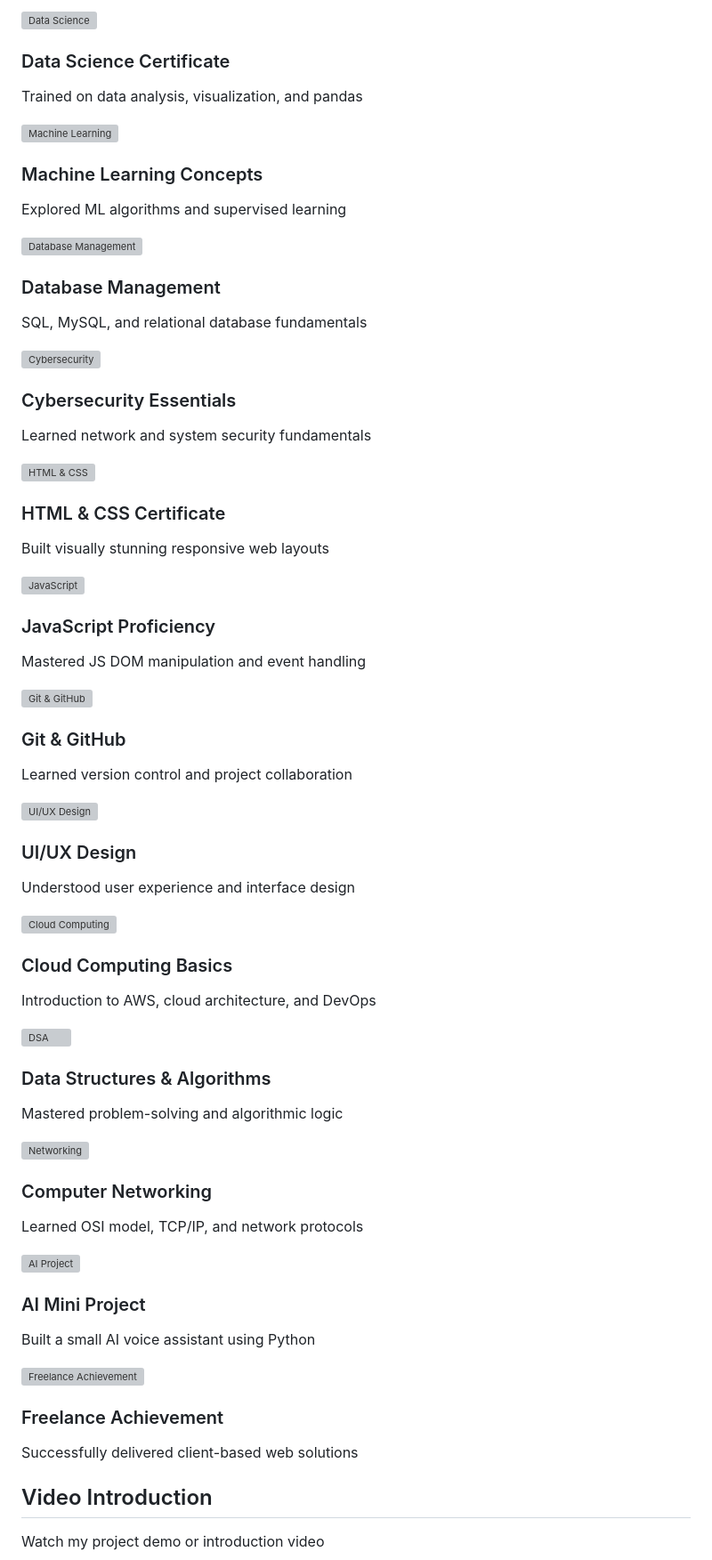
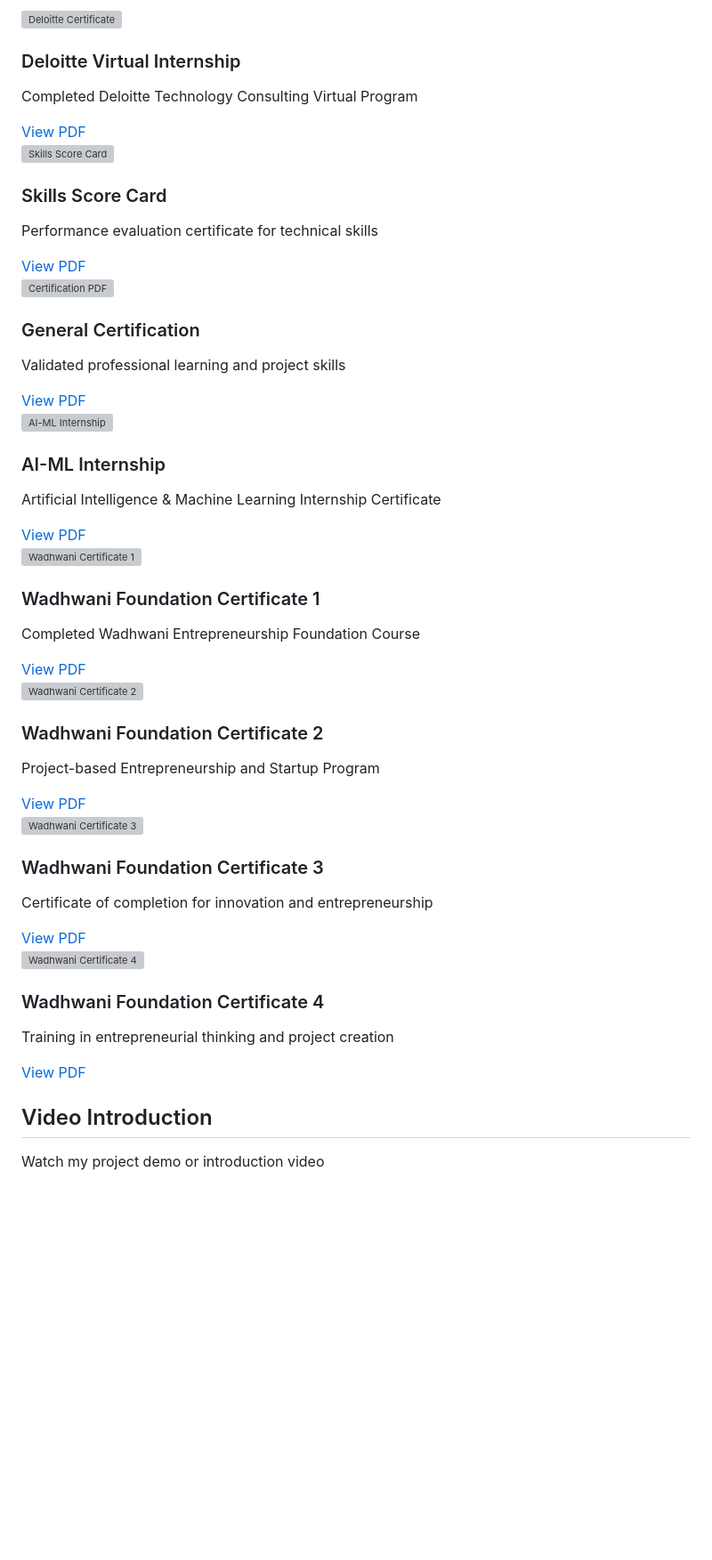
Before and after one commit to Piyush761/Piyush.PORTFOLIO, a Markdown page: README.md, the part around one of its changes. Shown at 89% size. Rendered like a GitHub page; blank space fills up the shorter version; grey boxes are pictures that could not be loaded.

```diff
--- a/README.md
+++ b/README.md
@@ -980,81 +978,59 @@
   </div>
 
   <div class="certificate-card">
-    <img src="images/certificate4.jpg" alt="Data Science" class="certificate-img" onclick="openModal(this.src)">
-    <h3>Data Science Certificate</h3>
-    <p>Trained on data analysis, visualization, and pandas</p>
+    <img src="images/DELOITTEcertificate.pdf" alt="Deloitte Certificate" class="certificate-img" onerror="this.src='https://via.placeholder.com/500x350/764ba2/ffffff?text=Deloitte+Certificate'">
+    <h3>Deloitte Virtual Internship</h3>
+    <p>Completed Deloitte Technology Consulting Virtual Program</p>
+    <a href="images/DELOITTEcertificate.pdf" target="_blank" class="btn btn-secondary" style="margin-top:1rem;">View PDF</a>
   </div>
 
   <div class="certificate-card">
-    <img src="images/certificate5.jpg" alt="Machine Learning" class="certificate-img" onclick="openModal(this.src)">
-    <h3>Machine Learning Concepts</h3>
-    <p>Explored ML algorithms and supervised learning</p>
+    <img src="images/SkillsScoreCard.pdf" alt="Skills Score Card" class="certificate-img" onerror="this.src='https://via.placeholder.com/500x350/667eea/ffffff?text=Score+Card'">
+    <h3>Skills Score Card</h3>
+    <p>Performance evaluation certificate for technical skills</p>
+    <a href="images/SkillsScoreCard.pdf" target="_blank" class="btn btn-secondary" style="margin-top:1rem;">View PDF</a>
   </div>
 
   <div class="certificate-card">
-    <img src="images/certificate6.jpg" alt="Database Management" class="certificate-img" onclick="openModal(this.src)">
-    <h3>Database Management</h3>
-    <p>SQL, MySQL, and relational database fundamentals</p>
+    <img src="images/Certification.pdf" alt="Certification PDF" class="certificate-img" onerror="this.src='https://via.placeholder.com/500x350/f093fb/ffffff?text=Certification'">
+    <h3>General Certification</h3>
+    <p>Validated professional learning and project skills</p>
+    <a href="images/Certification.pdf" target="_blank" class="btn btn-secondary" style="margin-top:1rem;">View PDF</a>
   </div>
 
   <div class="certificate-card">
-    <img src="images/certificate7.jpg" alt="Cybersecurity" class="certificate-img" onclick="openModal(this.src)">
-    <h3>Cybersecurity Essentials</h3>
-    <p>Learned network and system security fundamentals</p>
+    <img src="images/ai-ml intership 454120.pdf" alt="AI-ML Internship" class="certificate-img" onerror="this.src='https://via.placeholder.com/500x350/4ecdc4/ffffff?text=AI+ML+Internship'">
+    <h3>AI-ML Internship</h3>
+    <p>Artificial Intelligence & Machine Learning Internship Certificate</p>
+    <a href="images/ai-ml intership 454120.pdf" target="_blank" class="btn btn-secondary" style="margin-top:1rem;">View PDF</a>
   </div>
 
   <div class="certificate-card">
-    <img src="images/certificate8.jpg" alt="HTML & CSS" class="certificate-img" onclick="openModal(this.src)">
-    <h3>HTML & CSS Certificate</h3>
-    <p>Built visually stunning responsive web layouts</p>
+    <img src="images/8470834_85200881749994789436.pdf" alt="Wadhwani Certificate 1" class="certificate-img" onerror="this.src='https://via.placeholder.com/500x350/764ba2/ffffff?text=Wadhwani+1'">
+    <h3>Wadhwani Foundation Certificate 1</h3>
+    <p>Completed Wadhwani Entrepreneurship Foundation Course</p>
+    <a href="images/8470834_85200881749994789436.pdf" target="_blank" class="btn btn-secondary" style="margin-top:1rem;">View PDF</a>
   </div>
 
   <div class="certificate-card">
-    <img src="images/certificate9.jpg" alt="JavaScript" class="certificate-img" onclick="openModal(this.src)">
-    <h3>JavaScript Proficiency</h3>
-    <p>Mastered JS DOM manipulation and event handling</p>
+    <img src="images/8519669_85200881750874900752.pdf" alt="Wadhwani Certificate 2" class="certificate-img" onerror="this.src='https://via.placeholder.com/500x350/667eea/ffffff?text=Wadhwani+2'">
+    <h3>Wadhwani Foundation Certificate 2</h3>
+    <p>Project-based Entrepreneurship and Startup Program</p>
+    <a href="images/8519669_85200881750874900752.pdf" target="_blank" class="btn btn-secondary" style="margin-top:1rem;">View PDF</a>
   </div>
 
   <div class="certificate-card">
-    <img src="images/certificate10.jpg" alt="Git & GitHub" class="certificate-img" onclick="openModal(this.src)">
-    <h3>Git & GitHub</h3>
-    <p>Learned version control and project collaboration</p>
+    <img src="images/Wadhwani Foundation Certificate - 676665ace0bd2d735b7c0b25.pdf" alt="Wadhwani Certificate 3" class="certificate-img" onerror="this.src='https://via.placeholder.com/500x350/ff6b6b/ffffff?text=Wadhwani+3'">
+    <h3>Wadhwani Foundation Certificate 3</h3>
+    <p>Certificate of completion for innovation and entrepreneurship</p>
+    <a href="images/Wadhwani Foundation Certificate - 676665ace0bd2d735b7c0b25.pdf" target="_blank" class="btn btn-secondary" style="margin-top:1rem;">View PDF</a>
   </div>
 
   <div class="certificate-card">
-    <img src="images/certificate11.jpg" alt="UI/UX Design" class="certificate-img" onclick="openModal(this.src)">
-    <h3>UI/UX Design</h3>
-    <p>Understood user experience and interface design</p>
-  </div>
-
-  <div class="certificate-card">
-    <img src="images/certificate12.jpg" alt="Cloud Computing" class="certificate-img" onclick="openModal(this.src)">
-    <h3>Cloud Computing Basics</h3>
-    <p>Introduction to AWS, cloud architecture, and DevOps</p>
-  </div>
-
-  <div class="certificate-card">
-    <img src="images/certificate13.jpg" alt="DSA" class="certificate-img" onclick="openModal(this.src)">
-    <h3>Data Structures & Algorithms</h3>
-    <p>Mastered problem-solving and algorithmic logic</p>
-  </div>
-
-  <div class="certificate-card">
-    <img src="images/certificate14.jpg" alt="Networking" class="certificate-img" onclick="openModal(this.src)">
-    <h3>Computer Networking</h3>
-    <p>Learned OSI model, TCP/IP, and network protocols</p>
-  </div>
-
-  <div class="certificate-card">
-    <img src="images/certificate15.jpg" alt="AI Project" class="certificate-img" onclick="openModal(this.src)">
-    <h3>AI Mini Project</h3>
-    <p>Built a small AI voice assistant using Python</p>
-  </div>
-
-  <div class="certificate-card">
-    <img src="images/certificate16.jpg" alt="Freelance Achievement" class="certificate-img" onclick="openModal(this.src)">
-    <h3>Freelance Achievement</h3>
-    <p>Successfully delivered client-based web solutions</p>
+    <img src="images/Wadhwani Foundation Certificate - 67865826daa836b77e061177.pdf" alt="Wadhwani Certificate 4" class="certificate-img" onerror="this.src='https://via.placeholder.com/500x350/ffe66d/000000?text=Wadhwani+4'">
+    <h3>Wadhwani Foundation Certificate 4</h3>
+    <p>Training in entrepreneurial thinking and project creation</p>
+    <a href="images/Wadhwani Foundation Certificate - 67865826daa836b77e061177.pdf" target="_blank" class="btn btn-secondary" style="margin-top:1rem;">View PDF</a>
   </div>
 </div>
 
```
Also changed, not shown: other parts of README.md (+14 -16 lines).
